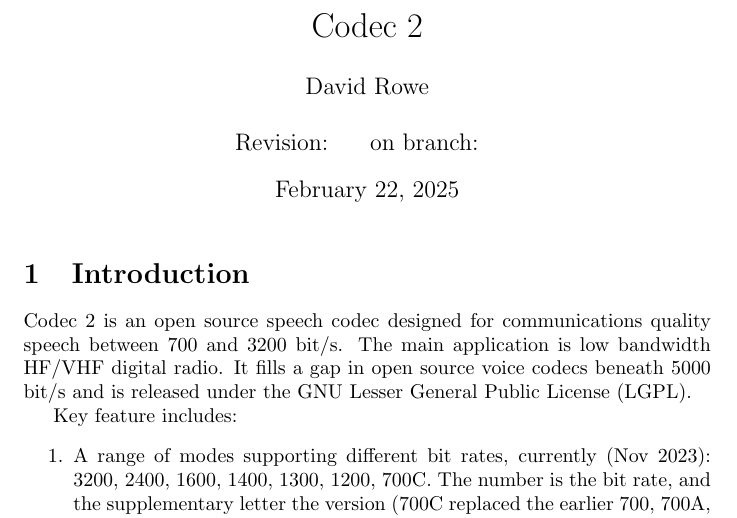
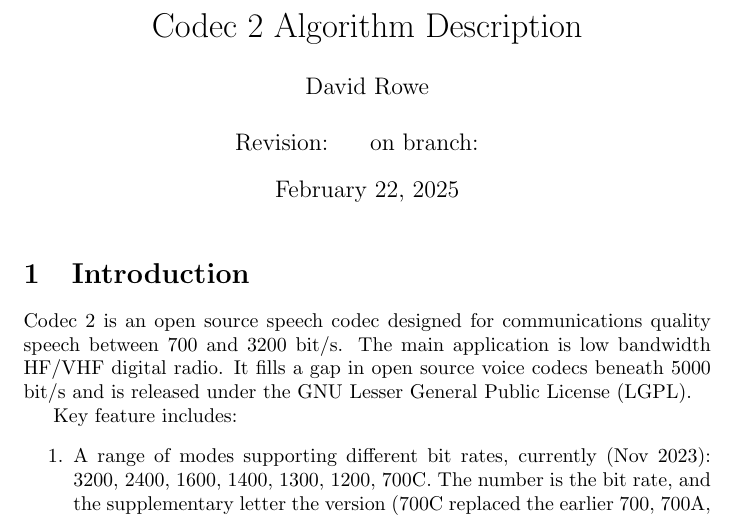
Before and after one commit to drowe67/codec2, a LaTeX document (doc/codec2.tex): part of page 1 of 29, cut at the place of the change. Compiled offline with pdfLaTeX; a LaTeX package or settings file that is missing is left out.

Commit message:
more search engine friendly \title

```diff
--- a/doc/codec2.tex
+++ b/doc/codec2.tex
@@ -19,7 +19,8 @@
   \input{gitbranch.txt}
 }
 
-\title{Codec 2}
+\title{Codec 2 Algorithm Description}
+
 \author{David Rowe\\ \\ Revision: {\gitrevision} on branch: {\branch}}
 
 \begin{document}
```
Also changed, not shown: doc/codec2.pdf.
